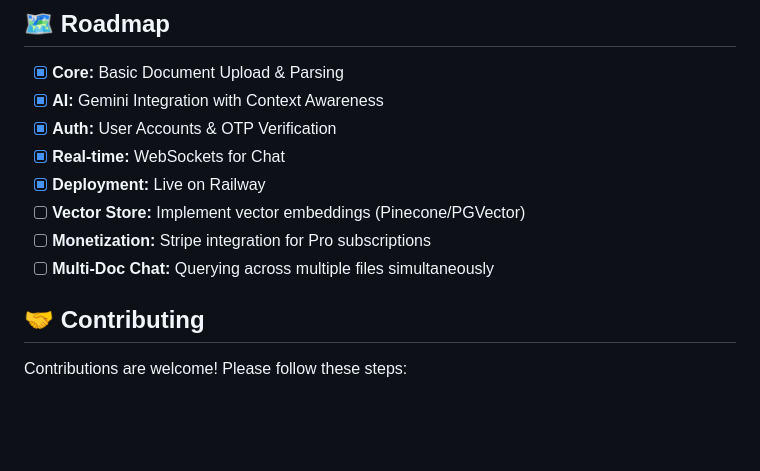
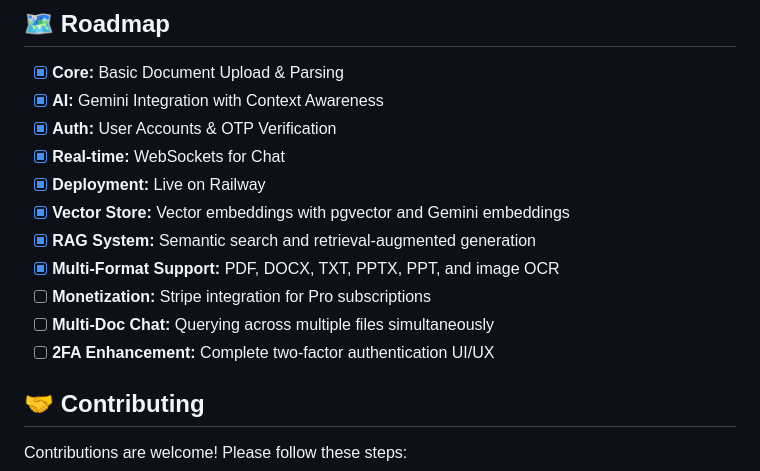
Before and after one commit to NikhilAmbure/InsightDocs_AI, a Markdown page: README.md, the part around one of its changes. Drawn GitHub-style; blank space fills up the shorter version.

```diff
--- a/README.md
+++ b/README.md
@@ -181,9 +233,12 @@ InsightDocs_AI/
 * [x] **Auth:** User Accounts & OTP Verification
 * [x] **Real-time:** WebSockets for Chat
 * [x] **Deployment:** Live on Railway
-* [ ] **Vector Store:** Implement vector embeddings (Pinecone/PGVector)
+* [x] **Vector Store:** Vector embeddings with pgvector and Gemini embeddings
+* [x] **RAG System:** Semantic search and retrieval-augmented generation
+* [x] **Multi-Format Support:** PDF, DOCX, TXT, PPTX, PPT, and image OCR
 * [ ] **Monetization:** Stripe integration for Pro subscriptions
 * [ ] **Multi-Doc Chat:** Querying across multiple files simultaneously
+* [ ] **2FA Enhancement:** Complete two-factor authentication UI/UX
 
 ## 🤝 Contributing
 
```
Also changed, not shown: other parts of README.md (+75 -23 lines).
